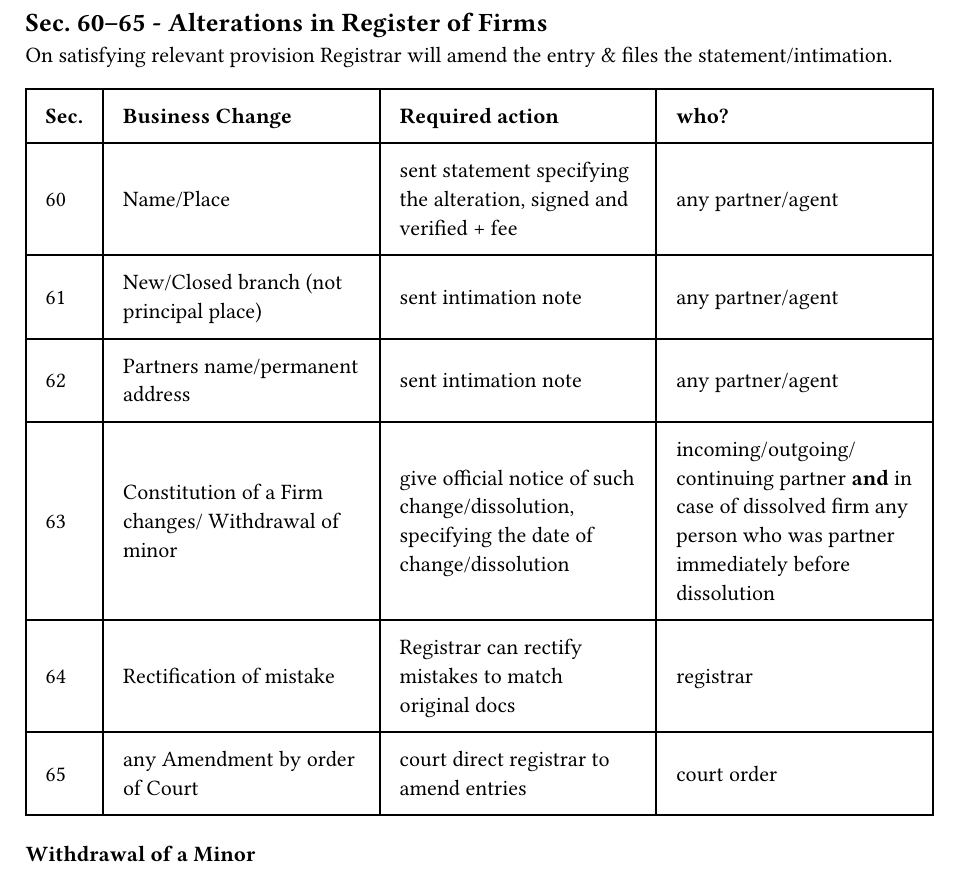
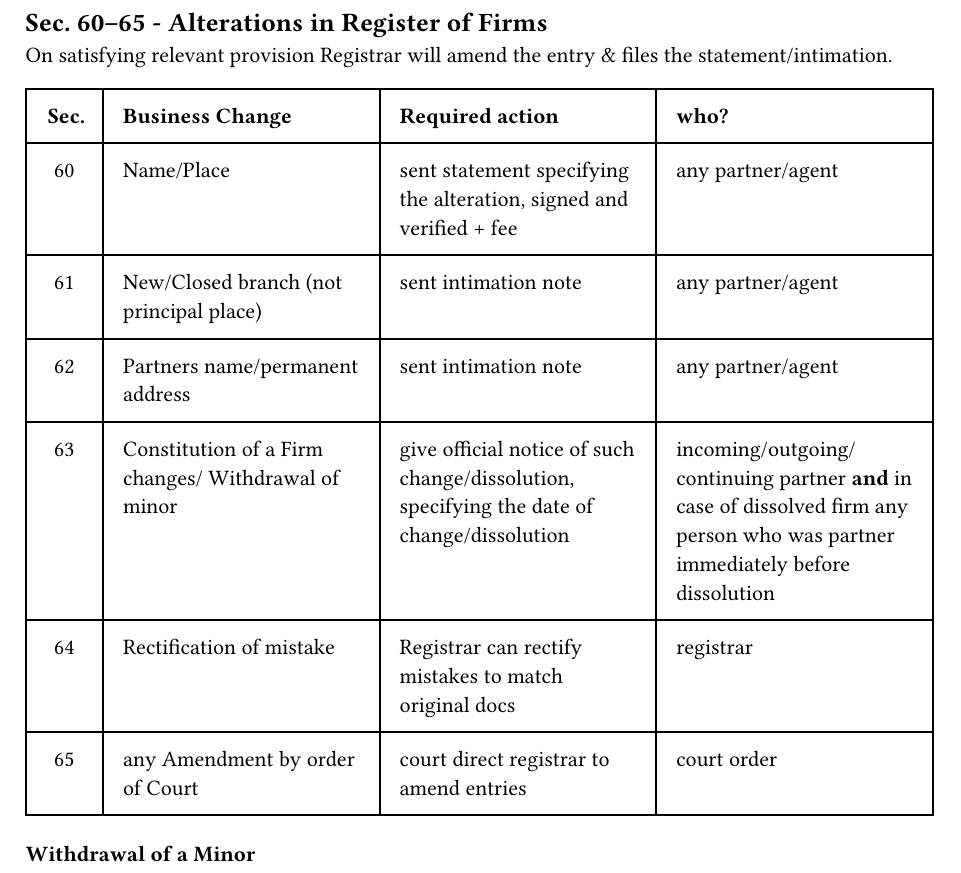
Before and after one commit to abhinandh-s/agipa, a Typst document (chapters/60-65.typ): part of the page, cut so that both start at the same text. Compiled offline with Typst 0.15.

Commit message:
Update 60-65.typ

```diff
--- a/chapters/60-65.typ
+++ b/chapters/60-65.typ
@@ -5,7 +5,7 @@ On satisfying relevant provision Registrar will amend the entry & files the stat
 #table(
   columns: 4,
   inset: 10pt,
-  align: horizon,
+  align: (center, left, left, left),
   table.header(
     [*Sec.*],[*Business Change*],[*Required action*],           [*who?*],
   ),
```
